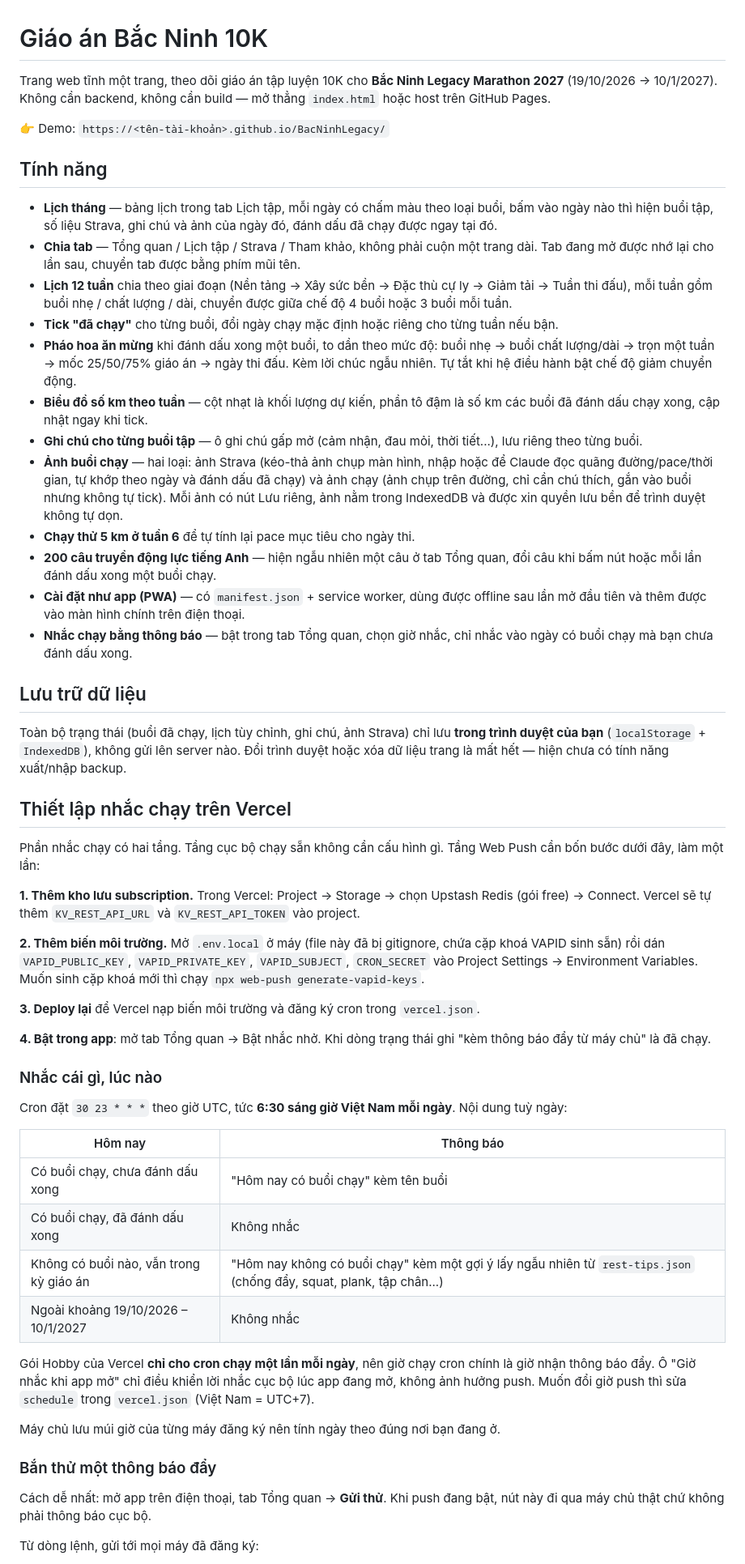
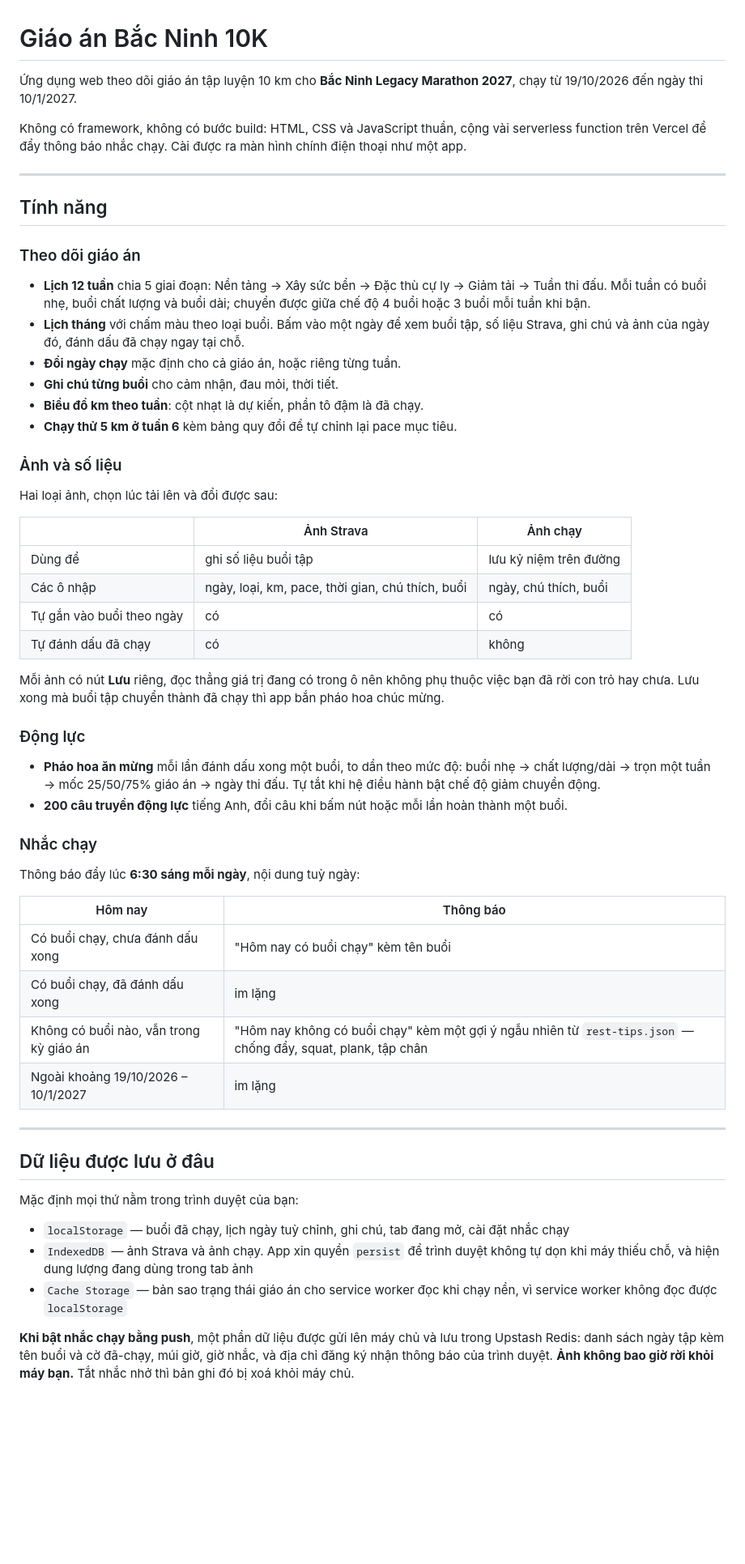
Before and after one commit to s1gnuh/BacNinhLegacy, a Markdown page: README.md, the part around one of its changes. Shown at 81% size. GitHub-like rendering; blank space fills up the shorter version.

```diff
--- a/README.md
+++ b/README.md
@@ -1,58 +1,60 @@
 # Giáo án Bắc Ninh 10K
 
-Trang web tĩnh một trang, theo dõi giáo án tập luyện 10K cho **Bắc Ninh Legacy Marathon 2027** (19/10/2026 → 10/1/2027). Không cần backend, không cần build — mở thẳng `index.html` hoặc host trên GitHub Pages.
+Ứng dụng web theo dõi giáo án tập luyện 10 km cho **Bắc Ninh Legacy Marathon 2027**, chạy từ 19/10/2026 đến ngày thi 10/1/2027.
 
-👉 Demo: `https://<tên-tài-khoản>.github.io/BacNinhLegacy/`
+Không có framework, không có bước build: HTML, CSS và JavaScript thuần, cộng vài serverless function trên Vercel để đẩy thông báo nhắc chạy. Cài được ra màn hình chính điện thoại như một app.
+
+---
 
 ## Tính năng
 
-- **Lịch tháng** — bảng lịch trong tab Lịch tập, mỗi ngày có chấm màu theo loại buổi, bấm vào ngày nào thì hiện buổi tập, số liệu Strava, ghi chú và ảnh của ngày đó, đánh dấu đã chạy được ngay tại đó.
-- **Chia tab** — Tổng quan / Lịch tập / Strava / Tham khảo, không phải cuộn một trang dài. Tab đang mở được nhớ lại cho lần sau, chuyển tab được bằng phím mũi tên.
-- **Lịch 12 tuần** chia theo giai đoạn (Nền tảng → Xây sức bền → Đặc thù cự ly → Giảm tải → Tuần thi đấu), mỗi tuần gồm buổi nhẹ / chất lượng / dài, chuyển được giữa chế độ 4 buổi hoặc 3 buổi mỗi tuần.
-- **Tick "đã chạy"** cho từng buổi, đổi ngày chạy mặc định hoặc riêng cho từng tuần nếu bận.
-- **Pháo hoa ăn mừng** khi đánh dấu xong một buổi, to dần theo mức độ: buổi nhẹ → buổi chất lượng/dài → trọn một tuần → mốc 25/50/75% giáo án → ngày thi đấu. Kèm lời chúc ngẫu nhiên. Tự tắt khi hệ điều hành bật chế độ giảm chuyển động.
-- **Biểu đồ số km theo tuần** — cột nhạt là khối lượng dự kiến, phần tô đậm là số km các buổi đã đánh dấu chạy xong, cập nhật ngay khi tick.
-- **Ghi chú cho từng buổi tập** — ô ghi chú gấp mở (cảm nhận, đau mỏi, thời tiết...), lưu riêng theo từng buổi.
-- **Ảnh buổi chạy** — hai loại: ảnh Strava (kéo-thả ảnh chụp màn hình, nhập hoặc để Claude đọc quãng đường/pace/thời gian, tự khớp theo ngày và đánh dấu đã chạy) và ảnh chạy (ảnh chụp trên đường, chỉ cần chú thích, gắn vào buổi nhưng không tự tick). Mỗi ảnh có nút Lưu riêng, ảnh nằm trong IndexedDB và được xin quyền lưu bền để trình duyệt không tự dọn.
-- **Chạy thử 5 km ở tuần 6** để tự tính lại pace mục tiêu cho ngày thi.
-- **200 câu truyền động lực tiếng Anh** — hiện ngẫu nhiên một câu ở tab Tổng quan, đổi câu khi bấm nút hoặc mỗi lần đánh dấu xong một buổi chạy.
-- **Cài đặt như app (PWA)** — có `manifest.json` + service worker, dùng được offline sau lần mở đầu tiên và thêm được vào màn hình chính trên điện thoại.
-- **Nhắc chạy bằng thông báo** — bật trong tab Tổng quan, chọn giờ nhắc, chỉ nhắc vào ngày có buổi chạy mà bạn chưa đánh dấu xong.
+### Theo dõi giáo án
 
-## Lưu trữ dữ liệu
+- **Lịch 12 tuần** chia 5 giai đoạn: Nền tảng → Xây sức bền → Đặc thù cự ly → Giảm tải → Tuần thi đấu. Mỗi tuần có buổi nhẹ, buổi chất lượng và buổi dài; chuyển được giữa chế độ 4 buổi hoặc 3 buổi mỗi tuần khi bận.
+- **Lịch tháng** với chấm màu theo loại buổi. Bấm vào một ngày để xem buổi tập, số liệu Strava, ghi chú và ảnh của ngày đó, đánh dấu đã chạy ngay tại chỗ.
+- **Đổi ngày chạy** mặc định cho cả giáo án, hoặc riêng từng tuần.
+- **Ghi chú từng buổi** cho cảm nhận, đau mỏi, thời tiết.
+- **Biểu đồ km theo tuần**: cột nhạt là dự kiến, phần tô đậm là đã chạy.
+- **Chạy thử 5 km ở tuần 6** kèm bảng quy đổi để tự chỉnh lại pace mục tiêu.
 
-Toàn bộ trạng thái (buổi đã chạy, lịch tùy chỉnh, ghi chú, ảnh Strava) chỉ lưu **trong trình duyệt của bạn** (`localStorage` + `IndexedDB`), không gửi lên server nào. Đổi trình duyệt hoặc xóa dữ liệu trang là mất hết — hiện chưa có tính năng xuất/nhập backup.
+### Ảnh và số liệu
 
-## Thiết lập nhắc chạy trên Vercel
+Hai loại ảnh, chọn lúc tải lên và đổi được sau:
 
-Phần nhắc chạy có hai tầng. Tầng cục bộ chạy sẵn không cần cấu hình gì. Tầng Web Push cần bốn bước dưới đây, làm một lần:
+| | Ảnh Strava | Ảnh chạy |
+| --- | --- | --- |
+| Dùng để | ghi số liệu buổi tập | lưu kỷ niệm trên đường |
+| Các ô nhập | ngày, loại, km, pace, thời gian, chú thích, buổi | ngày, chú thích, buổi |
+| Tự gắn vào buổi theo ngày | có | có |
+| Tự đánh dấu đã chạy | có | không |
 
-**1. Thêm kho lưu subscription.** Trong Vercel: Project → Storage → chọn Upstash Redis (gói free) → Connect. Vercel sẽ tự thêm `KV_REST_API_URL` và `KV_REST_API_TOKEN` vào project.
+Mỗi ảnh có nút **Lưu** riêng, đọc thẳng giá trị đang có trong ô nên không phụ thuộc việc bạn đã rời con trỏ hay chưa. Lưu xong mà buổi tập chuyển thành đã chạy thì app bắn pháo hoa chúc mừng.
 
-**2. Thêm biến môi trường.** Mở `.env.local` ở máy (file này đã bị gitignore, chứa cặp khoá VAPID sinh sẵn) rồi dán `VAPID_PUBLIC_KEY`, `VAPID_PRIVATE_KEY`, `VAPID_SUBJECT`, `CRON_SECRET` vào Project Settings → Environment Variables. Muốn sinh cặp khoá mới thì chạy `npx web-push generate-vapid-keys`.
+### Động lực
 
-**3. Deploy lại** để Vercel nạp biến môi trường và đăng ký cron trong `vercel.json`.
+- **Pháo hoa ăn mừng** mỗi lần đánh dấu xong một buổi, to dần theo mức độ: buổi nhẹ → chất lượng/dài → trọn một tuần → mốc 25/50/75% giáo án → ngày thi đấu. Tự tắt khi hệ điều hành bật chế độ giảm chuyển động.
+- **200 câu truyền động lực** tiếng Anh, đổi câu khi bấm nút hoặc mỗi lần hoàn thành một buổi.
 
-**4. Bật trong app**: mở tab Tổng quan → Bật nhắc nhở. Khi dòng trạng thái ghi "kèm thông báo đẩy từ máy chủ" là đã chạy.
+### Nhắc chạy
 
-### Nhắc cái gì, lúc nào
-
-Cron đặt `30 23 * * *` theo giờ UTC, tức **6:30 sáng giờ Việt Nam mỗi ngày**. Nội dung tuỳ ngày:
+Thông báo đẩy lúc **6:30 sáng mỗi ngày**, nội dung tuỳ ngày:
 
 | Hôm nay | Thông báo |
 | --- | --- |
 | Có buổi chạy, chưa đánh dấu xong | "Hôm nay có buổi chạy" kèm tên buổi |
-| Có buổi chạy, đã đánh dấu xong | Không nhắc |
-| Không có buổi nào, vẫn trong kỳ giáo án | "Hôm nay không có buổi chạy" kèm một gợi ý lấy ngẫu nhiên từ `rest-tips.json` (chống đẩy, squat, plank, tập chân...) |
-| Ngoài khoảng 19/10/2026 – 10/1/2027 | Không nhắc |
+| Có buổi chạy, đã đánh dấu xong | im lặng |
+| Không có buổi nào, vẫn trong kỳ giáo án | "Hôm nay không có buổi chạy" kèm một gợi ý ngẫu nhiên từ `rest-tips.json` — chống đẩy, squat, plank, tập chân |
+| Ngoài khoảng 19/10/2026 – 10/1/2027 | im lặng |
 
-Gói Hobby của Vercel **chỉ cho cron chạy một lần mỗi ngày**, nên giờ chạy cron chính là giờ nhận thông báo đẩy. Ô "Giờ nhắc khi app mở" chỉ điều khiển lời nhắc cục bộ lúc app đang mở, không ảnh hưởng push. Muốn đổi giờ push thì sửa `schedule` trong `vercel.json` (Việt Nam = UTC+7).
+---
 
-Máy chủ lưu múi giờ của từng máy đăng ký nên tính ngày theo đúng nơi bạn đang ở.
+## Dữ liệu được lưu ở đâu
 
-### Bắn thử một thông báo đẩy
+Mặc định mọi thứ nằm trong trình duyệt của bạn:
 
-Cách dễ nhất: mở app trên điện thoại, tab Tổng quan → **Gửi thử**. Khi push đang bật, nút này đi qua máy chủ thật chứ không phải thông báo cục bộ.
+- `localStorage` — buổi đã chạy, lịch ngày tuỳ chỉnh, ghi chú, tab đang mở, cài đặt nhắc chạy
+- `IndexedDB` — ảnh Strava và ảnh chạy. App xin quyền `persist` để trình duyệt không tự dọn khi máy thiếu chỗ, và hiện dung lượng đang dùng trong tab ảnh
+- `Cache Storage` — bản sao trạng thái giáo án cho service worker đọc khi chạy nền, vì service worker không đọc được `localStorage`
 
-Từ dòng lệnh, gửi tới mọi máy đã đăng ký:
+**Khi bật nhắc chạy bằng push**, một phần dữ liệu được gửi lên máy chủ và lưu trong Upstash Redis: danh sách ngày tập kèm tên buổi và cờ đã-chạy, múi giờ, giờ nhắc, và địa chỉ đăng ký nhận thông báo của trình duyệt. **Ảnh không bao giờ rời khỏi máy bạn.** Tắt nhắc nhở thì bản ghi đó bị xoá khỏi máy chủ.
 
```
Also changed, not shown: other parts of README.md (+114 -48 lines).
